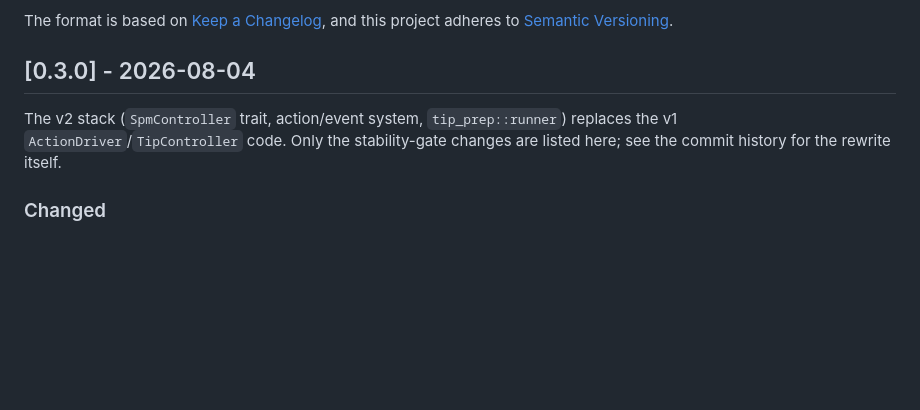
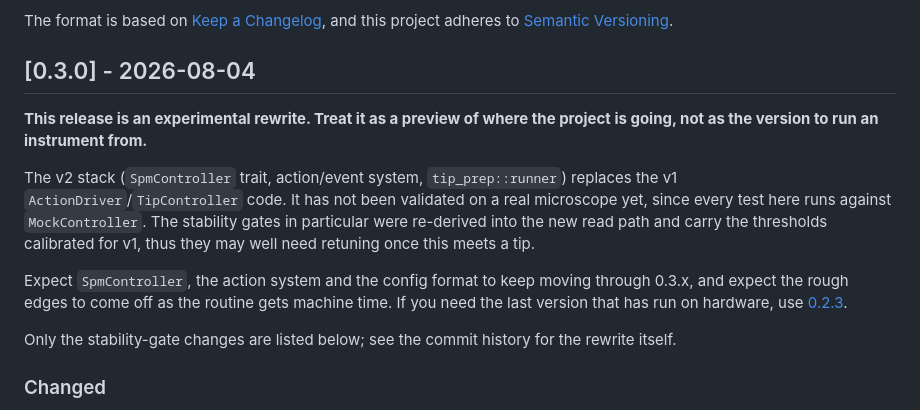
Before and after one commit to kronberger-droid/rusty-tip, a Markdown page: CHANGELOG.md, the part around the change. Rendered like a GitHub page; blank space fills up the shorter version.

Commit message:
docs: flag 0.3.0 as an experimental rewrite and add a DeepWiki badge
The changelog entry is what `dist` lifts into the GitHub Release body,
which in turn becomes the Zenodo record description, so the caveat has to
live there rather than only in the README to reach anyone arriving via
the DOI.

Co-Authored-By: Claude Opus 5 (1M context) <noreply@anthropic.com>

```diff
--- a/CHANGELOG.md
+++ b/CHANGELOG.md
@@ -7,9 +7,25 @@ and this project adheres to [Semantic Versioning](https://semver.org/spec/v2.0.0
 
 ## [0.3.0] - 2026-08-04
 
+**This release is an experimental rewrite. Treat it as a preview of where the
+project is going, not as the version to run an instrument from.**
+
 The v2 stack (`SpmController` trait, action/event system, `tip_prep::runner`)
-replaces the v1 `ActionDriver`/`TipController` code. Only the stability-gate
-changes are listed here; see the commit history for the rewrite itself.
+replaces the v1 `ActionDriver`/`TipController` code.
+It has not been validated on a real microscope yet, since every test here runs
+against `MockController`.
+The stability gates in particular were re-derived into the new read path and
+carry the thresholds calibrated for v1, thus they may well need retuning once
+this meets a tip.
+
+Expect `SpmController`, the action system and the config format to keep moving
+through 0.3.x, and expect the rough edges to come off as the routine gets
+machine time.
+If you need the last version that has run on hardware, use
+[0.2.3](https://github.com/kronberger-droid/rusty-tip/releases/tag/v0.2.3).
+
+Only the stability-gate changes are listed below; see the commit history for the
+rewrite itself.
 
 ### Changed
 
```
Also changed, not shown: README.md (+13 -0 lines).
